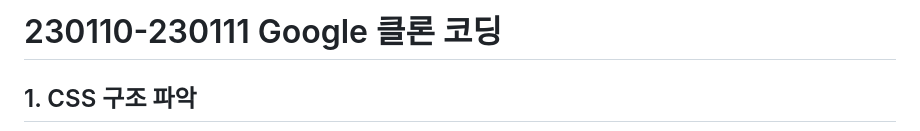
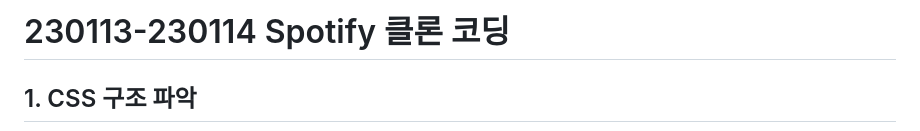
Before and after one commit to daisy4251/spotify-clone-web, a Markdown page: readme.md, the part around the change. Drawn GitHub-style.

Commit message:
제목수정

```diff
--- a/readme.md
+++ b/readme.md
@@ -1,4 +1,4 @@
-# 230110-230111 Google 클론 코딩
+# 230113-230114 Spotify 클론 코딩
 
 ## 1. CSS 구조 파악
 
```
